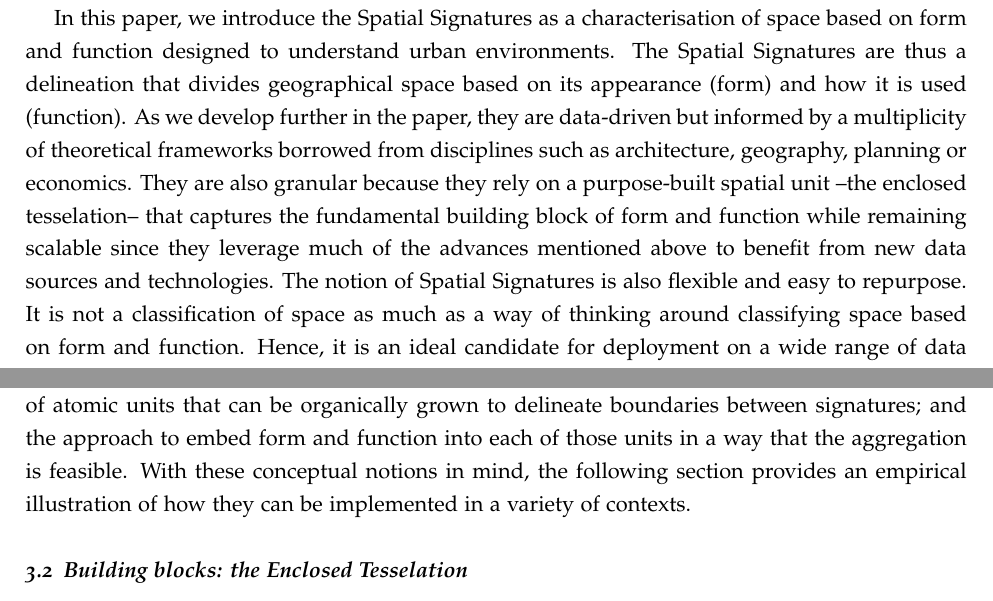
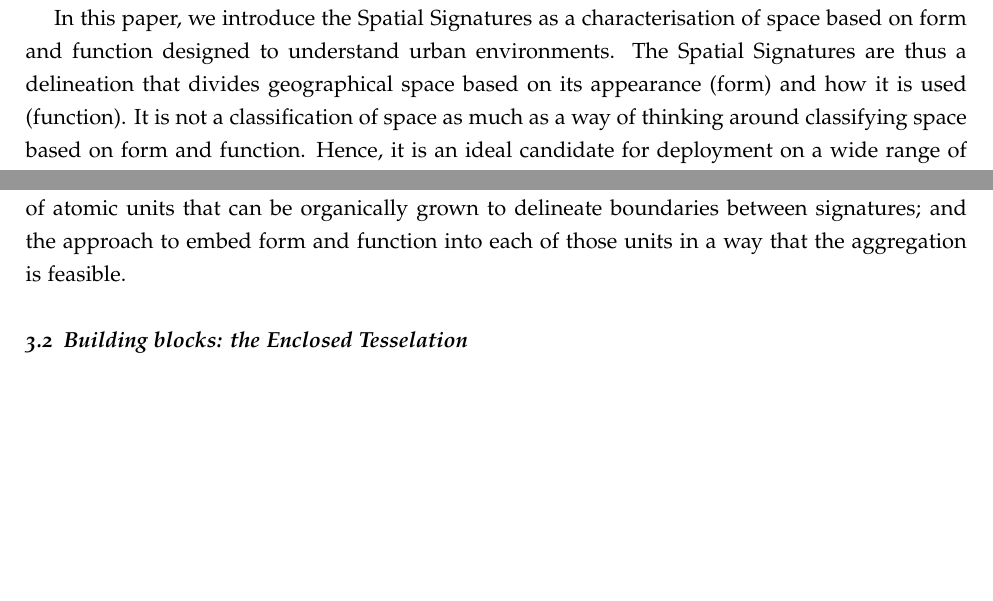
Before and after one commit to urbangrammarai/spatial_signatures_concept, a LaTeX paper (paper/spatial_signatures.tex, which reads paper/ss_1.tex, paper/ss_3a.tex): two parts of pages 3 and 8 of 19, joined at a grey line, cut so that both start at the same text, the shorter picture padded with empty space. Compiled offline with pdfLaTeX; a LaTeX package or settings file that is missing is left out.

Commit message:
Thin benefits in the intro, based on 3.1

```diff
--- a/paper/ss_1.tex
+++ b/paper/ss_1.tex
@@ -136,18 +136,6 @@ space based on form and function designed to understand urban environments.
 %% What: form and function
 The Spatial Signatures are thus a delineation that divides geographical space
 based on its appearance (form) and how it is used (function).
-%% Benefits
-%%% Data-driven, theory-informed
-As we develop further in the paper, they are data-driven but informed by
-a multiplicity of theoretical frameworks borrowed from disciplines such as
-architecture, geography, planning or economics.
-%%% Granular but scalable
-They are also granular because they rely on a purpose-built spatial unit --the
-enclosed tesselation-- that captures the fundamental building block of form
-and function while remaining scalable since they leverage much of the advances
-mentioned above to benefit from new data sources and technologies.
-%%% Flexible to repurpose (though not universal!)
-The notion of Spatial Signatures is also flexible and easy to repurpose.
 It is not a classification of space as much as a way of thinking around
 classifying space based on form and function. Hence, it is an ideal candidate
 for deployment on a wide range of data landscapes and geographical regions, as
--- a/paper/ss_3a.tex
+++ b/paper/ss_3a.tex
@@ -74,10 +73,7 @@ Spatial Signatures: the delineation of atomic units that can be organically
 grown to delineate boundaries between signatures; and the approach to embed
 form and function into each of those units in a way that the aggregation is
 feasible.
-%
-With these conceptual notions in mind, the following section provides an
-empirical illustration of how they can be implemented in a variety of
-contexts.
+
 %% SS as an organic aggregation of smaller building blocks that are similar and contiguous
 %% Measurable
 
```
Also changed, not shown: paper/ss_3a.tex (3 more changed lines).
